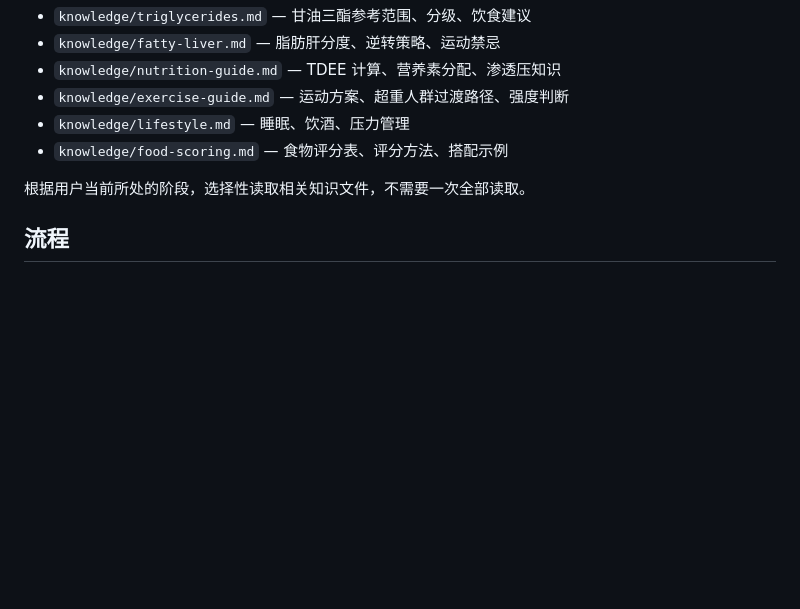
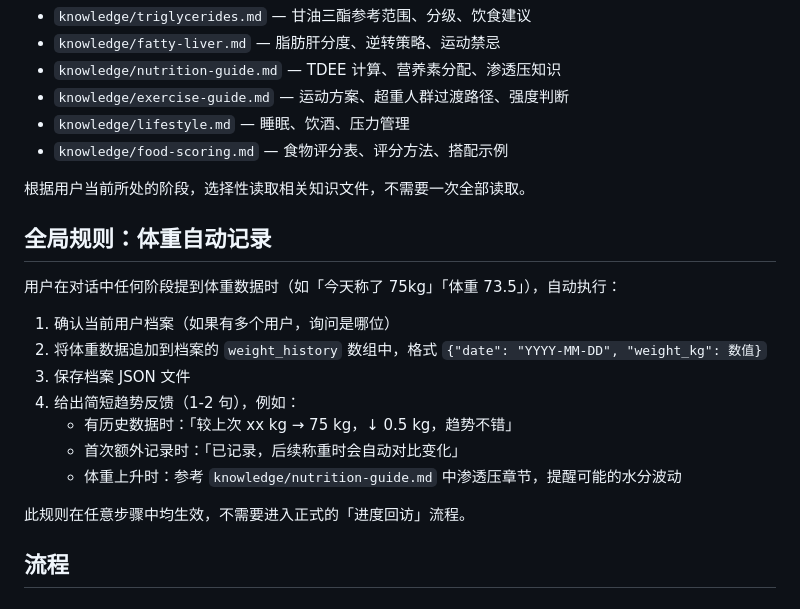
Before and after one commit to Ethanzyc/lose-fat, a Markdown page: skills/lose-fat/SKILL.md, the part around the change. Drawn GitHub-style; blank space fills up the shorter version.

Commit message:
feat: auto-record weight mentions with trend feedback
Add global rule to capture weight data whenever user mentions it during
any conversation stage, without requiring formal check-in flow.

Co-Authored-By: Claude Opus 4.7 <noreply@anthropic.com>

```diff
--- a/skills/lose-fat/SKILL.md
+++ b/skills/lose-fat/SKILL.md
@@ -37,6 +37,20 @@ triggers:
 - `knowledge/food-scoring.md` — 食物评分表、评分方法、搭配示例
 
 根据用户当前所处的阶段，选择性读取相关知识文件，不需要一次全部读取。
+
+## 全局规则：体重自动记录
+
+用户在对话中任何阶段提到体重数据时（如「今天称了 75kg」「体重 73.5」），自动执行：
+
+1. 确认当前用户档案（如果有多个用户，询问是哪位）
+2. 将体重数据追加到档案的 `weight_history` 数组中，格式 `{"date": "YYYY-MM-DD", "weight_kg": 数值}`
+3. 保存档案 JSON 文件
+4. 给出简短趋势反馈（1-2 句），例如：
+   - 有历史数据时：「较上次 xx kg → 75 kg，↓ 0.5 kg，趋势不错」
+   - 首次额外记录时：「已记录，后续称重时会自动对比变化」
+   - 体重上升时：参考 `knowledge/nutrition-guide.md` 中渗透压章节，提醒可能的水分波动
+
+此规则在任意步骤中均生效，不需要进入正式的「进度回访」流程。
 
 ## 流程
 
```
